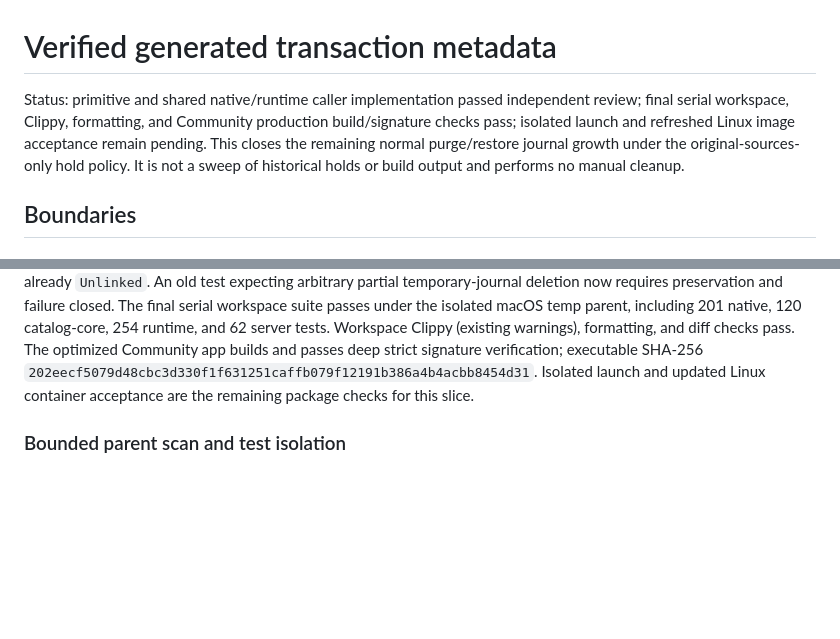
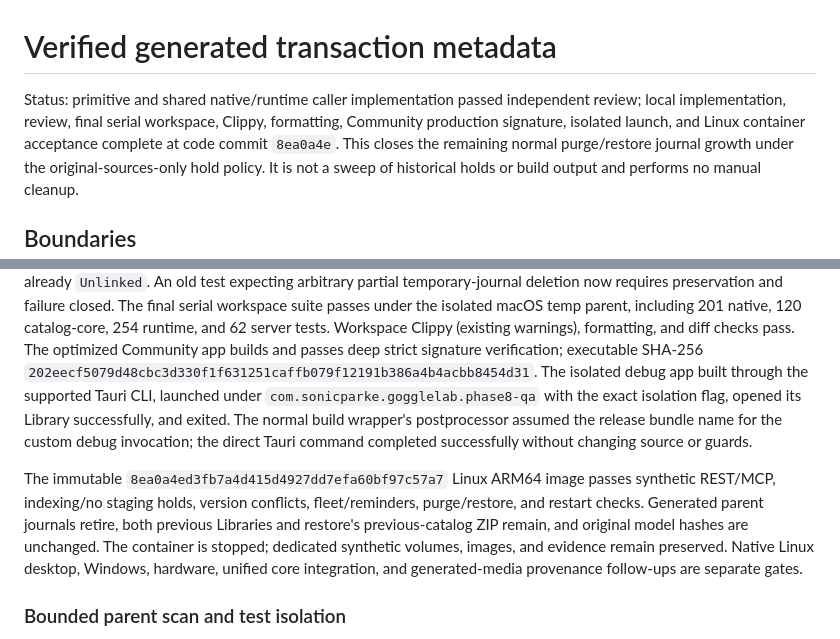
Before and after one commit to cubiclejuice/gogglelab, a Markdown page: docs/GENERATED-CONTROL-METADATA-PLAN.md, 2 parts joined by grey strips. Rendered like a GitHub page; blank space fills up the shorter version.

```diff
--- a/docs/GENERATED-CONTROL-METADATA-PLAN.md
+++ b/docs/GENERATED-CONTROL-METADATA-PLAN.md
@@ -1,6 +1,6 @@
 # Verified generated transaction metadata
 
-Status: primitive and shared native/runtime caller implementation passed independent review; final serial workspace, Clippy, formatting, and Community production build/signature checks pass; isolated launch and refreshed Linux image acceptance remain pending. This closes the remaining normal
+Status: primitive and shared native/runtime caller implementation passed independent review; local implementation, review, final serial workspace, Clippy, formatting, Community production signature, isolated launch, and Linux container acceptance complete at code commit `8ea0a4e`. This closes the remaining normal
 purge/restore journal growth under the original-sources-only hold policy. It is
 not a sweep of historical holds or build output and performs no manual cleanup.
 
@@ -117,8 +117,19 @@ including 201 native, 120 catalog-core, 254 runtime, and 62 server tests. Worksp
 Clippy (existing warnings), formatting, and diff checks pass. The optimized
 Community app builds and passes deep strict signature verification; executable
 SHA-256 `202eecf5079d48cbc3d330f1f631251caffb079f12191b386a4b4acbb8454d31`.
-Isolated launch and updated Linux container acceptance are the remaining package
-checks for this slice.
+The isolated debug app built through the supported Tauri CLI, launched under
+`com.sonicparke.gogglelab.phase8-qa` with the exact isolation flag, opened its
+Library successfully, and exited. The normal build wrapper's postprocessor assumed
+the release bundle name for the custom debug invocation; the direct Tauri command
+completed successfully without changing source or guards.
+
+The immutable `8ea0a4ed3fb7a4d415d4927dd7efa60bf97c57a7` Linux ARM64 image passes
+synthetic REST/MCP, indexing/no staging holds, version conflicts, fleet/reminders,
+purge/restore, and restart checks. Generated parent journals retire, both previous
+Libraries and restore's previous-catalog ZIP remain, and original model hashes
+are unchanged. The container is stopped; dedicated synthetic volumes, images, and
+evidence remain preserved. Native Linux desktop, Windows, hardware, unified core
+integration, and generated-media provenance follow-ups are separate gates.
 
 ### Bounded parent scan and test isolation
 
```
Also changed, not shown: docs/FREE-PRINTVENTORY-PARITY-PLAN.md (+35 -1 lines).
